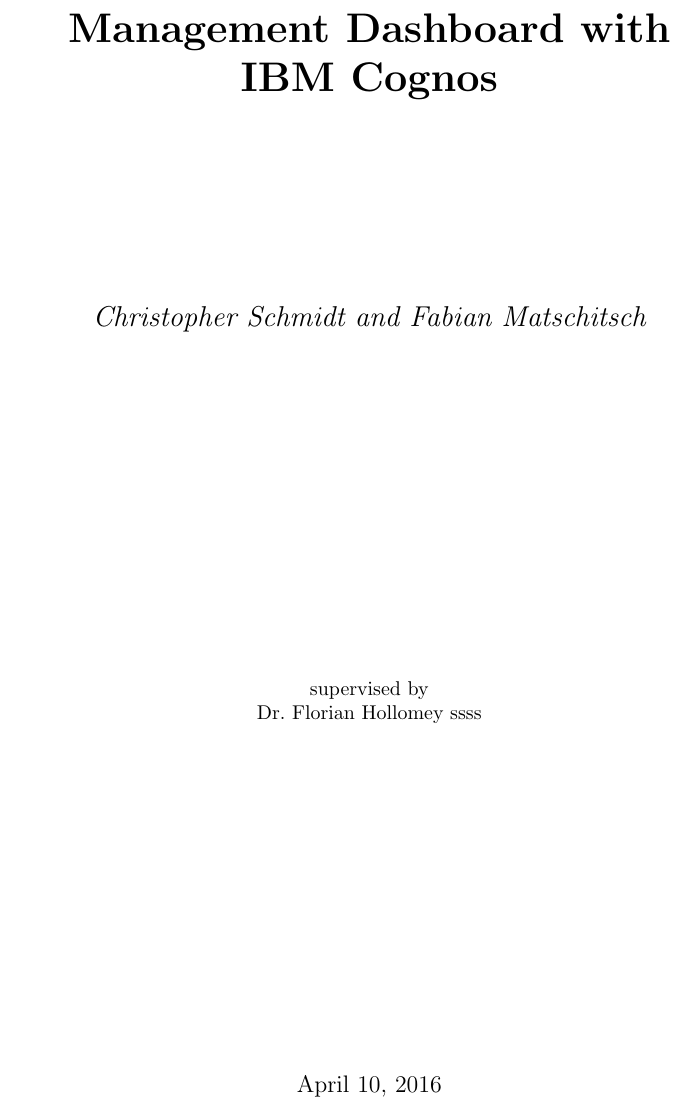
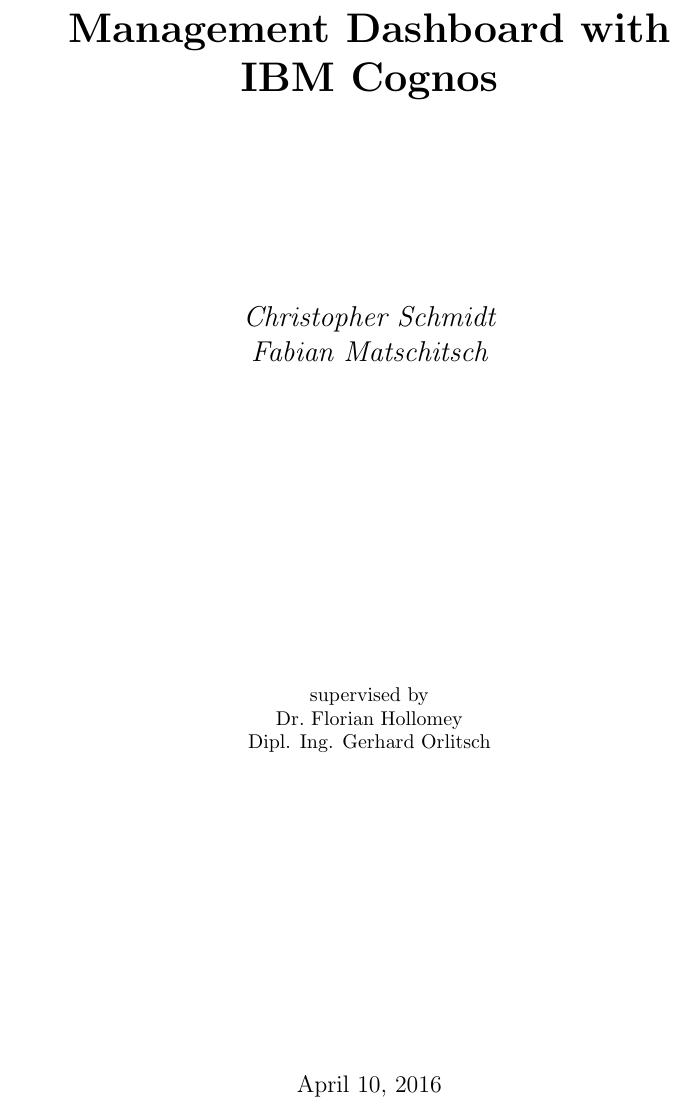
Before and after one commit to schmidtch/projectIIDocu, a LaTeX document (projectIIDocu/documentation_mdic.tex): part of page 1 of 8, cut so that both start at the same text. Compiled offline with pdfLaTeX.

Commit message:
TestCommit + kleine Änderungen

```diff
--- a/projectIIDocu/documentation_mdic.tex
+++ b/projectIIDocu/documentation_mdic.tex
@@ -22,11 +22,12 @@
 	\end{figure}
 	\vspace{1.5cm}
 
-	{\Large\itshape Christopher Schmidt and Fabian Matschitsch\par}
+	{\Large\itshape Christopher Schmidt\\
+	Fabian Matschitsch\par}
 	\vfill
 	supervised by\par
-	Dr.~Florian Hollomey
-	ssss
+	Dr.~Florian Hollomey\\
+	Dipl. Ing. Gerhard Orlitsch
 	\vfill
 	{\large \today\par}
 
```
